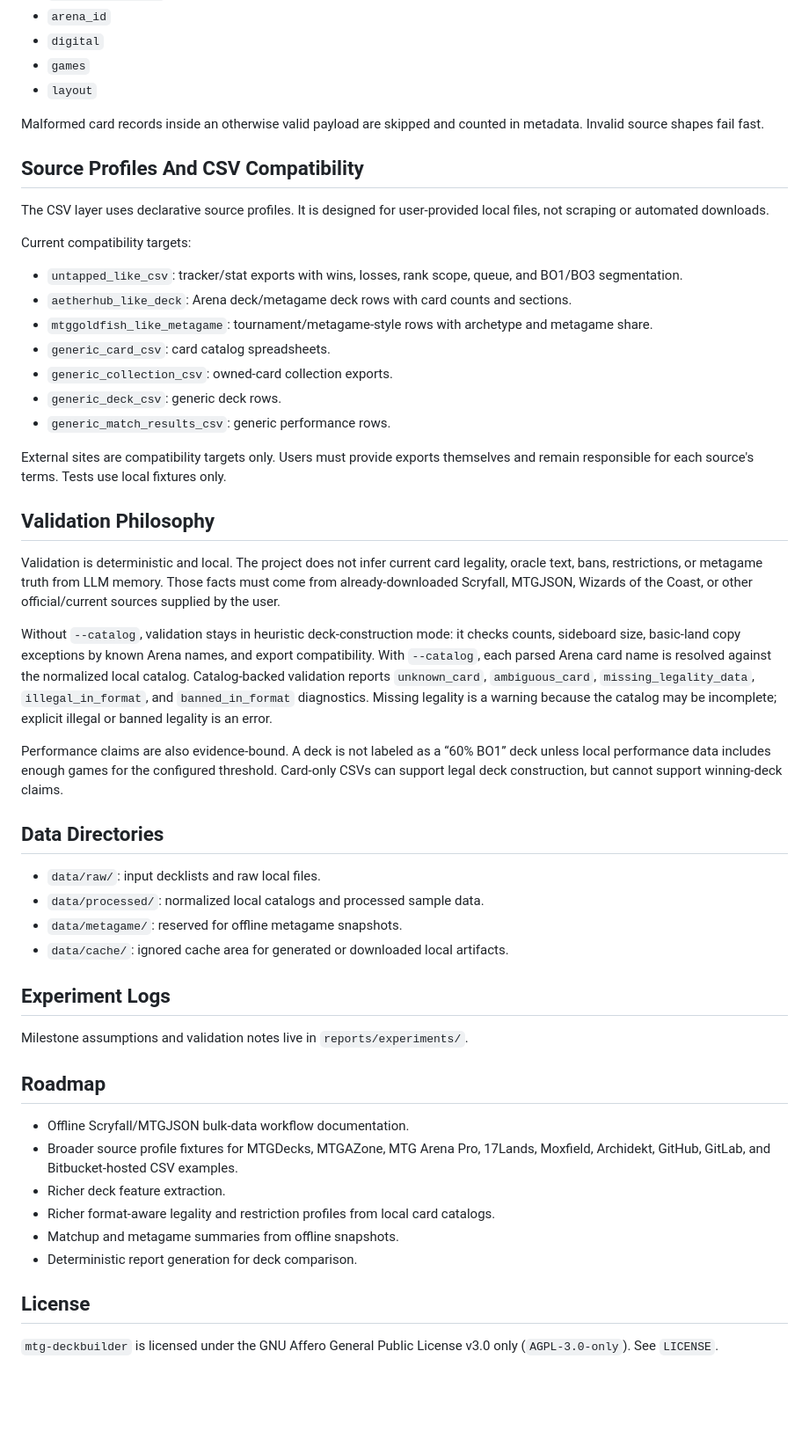
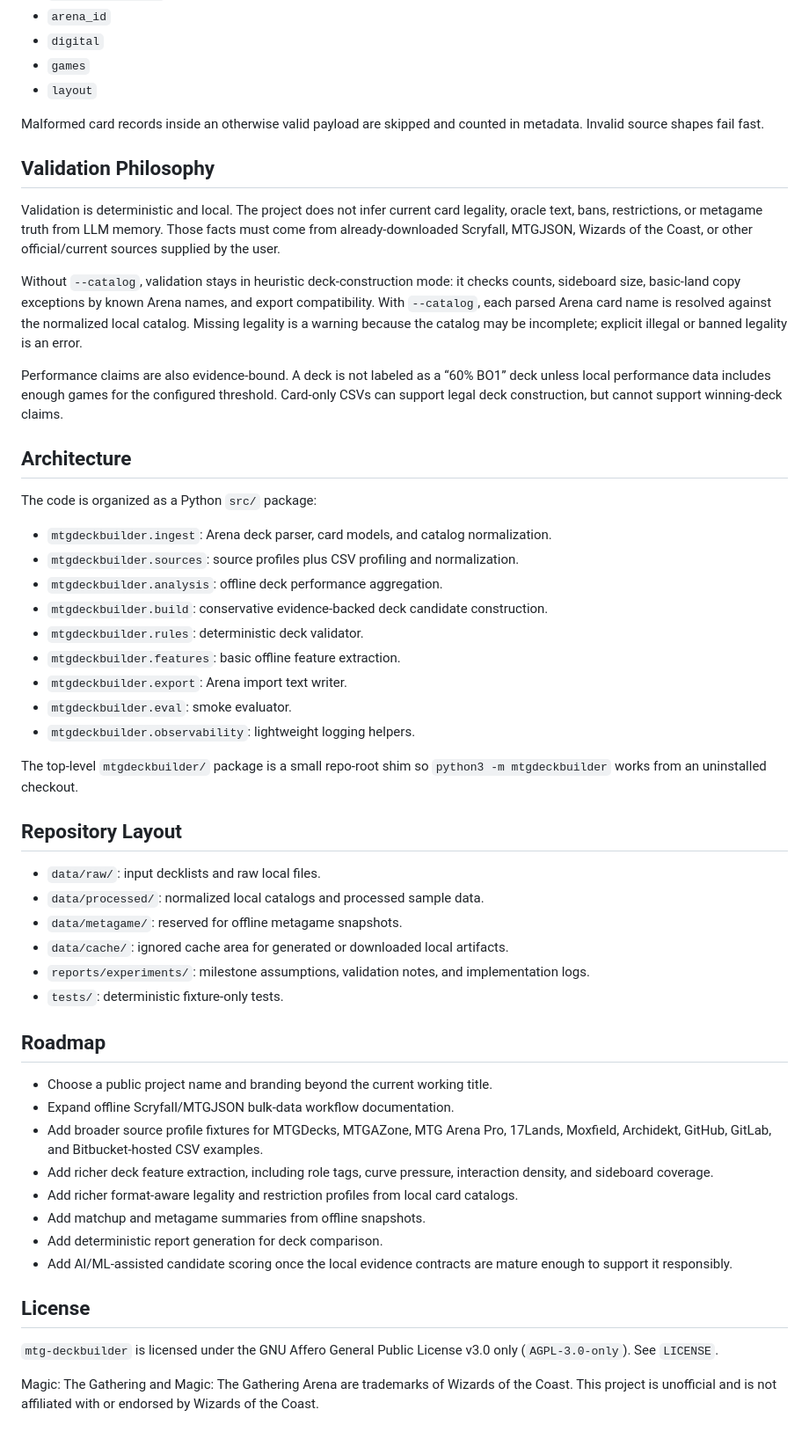
Before and after one commit to clduab11/mtg-deckbuilder, a Markdown page: README.md, the part around one of its changes. Shown at 88% size. Rendered like a GitHub page; blank space fills up the shorter version.

```diff
--- a/README.md
+++ b/README.md
@@ -192,50 +246,52 @@ Normalized card records preserve common local fields where available:
 
 Malformed card records inside an otherwise valid payload are skipped and counted in metadata. Invalid source shapes fail fast.
 
-## Source Profiles And CSV Compatibility
-
-The CSV layer uses declarative source profiles. It is designed for user-provided local files, not scraping or automated downloads.
-
-Current compatibility targets:
-
-- `untapped_like_csv`: tracker/stat exports with wins, losses, rank scope, queue, and BO1/BO3 segmentation.
-- `aetherhub_like_deck`: Arena deck/metagame deck rows with card counts and sections.
-- `mtggoldfish_like_metagame`: tournament/metagame-style rows with archetype and metagame share.
-- `generic_card_csv`: card catalog spreadsheets.
-- `generic_collection_csv`: owned-card collection exports.
-- `generic_deck_csv`: generic deck rows.
-- `generic_match_results_csv`: generic performance rows.
-
-External sites are compatibility targets only. Users must provide exports themselves and remain responsible for each source's terms. Tests use local fixtures only.
-
 ## Validation Philosophy
 
 Validation is deterministic and local. The project does not infer current card legality, oracle text, bans, restrictions, or metagame truth from LLM memory. Those facts must come from already-downloaded Scryfall, MTGJSON, Wizards of the Coast, or other official/current sources supplied by the user.
 
-Without `--catalog`, validation stays in heuristic deck-construction mode: it checks counts, sideboard size, basic-land copy exceptions by known Arena names, and export compatibility. With `--catalog`, each parsed Arena card name is resolved against the normalized local catalog. Catalog-backed validation reports `unknown_card`, `ambiguous_card`, `missing_legality_data`, `illegal_in_format`, and `banned_in_format` diagnostics. Missing legality is a warning because the catalog may be incomplete; explicit illegal or banned legality is an error.
+Without `--catalog`, validation stays in heuristic deck-construction mode: it checks counts, sideboard size, basic-land copy exceptions by known Arena names, and export compatibility. With `--catalog`, each parsed Arena card name is resolved against the normalized local catalog. Missing legality is a warning because the catalog may be incomplete; explicit illegal or banned legality is an error.
 
 Performance claims are also evidence-bound. A deck is not labeled as a “60% BO1” deck unless local performance data includes enough games for the configured threshold. Card-only CSVs can support legal deck construction, but cannot support winning-deck claims.
 
-## Data Directories
+## Architecture
+
+The code is organized as a Python `src/` package:
+
+- `mtgdeckbuilder.ingest`: Arena deck parser, card models, and catalog normalization.
+- `mtgdeckbuilder.sources`: source profiles plus CSV profiling and normalization.
+- `mtgdeckbuilder.analysis`: offline deck performance aggregation.
+- `mtgdeckbuilder.build`: conservative evidence-backed deck candidate construction.
+- `mtgdeckbuilder.rules`: deterministic deck validator.
+- `mtgdeckbuilder.features`: basic offline feature extraction.
+- `mtgdeckbuilder.export`: Arena import text writer.
+- `mtgdeckbuilder.eval`: smoke evaluator.
+- `mtgdeckbuilder.observability`: lightweight logging helpers.
+
+The top-level `mtgdeckbuilder/` package is a small repo-root shim so `python3 -m mtgdeckbuilder` works from an uninstalled checkout.
+
+## Repository Layout
 
 - `data/raw/`: input decklists and raw local files.
 - `data/processed/`: normalized local catalogs and processed sample data.
 - `data/metagame/`: reserved for offline metagame snapshots.
 - `data/cache/`: ignored cache area for generated or downloaded local artifacts.
-
-## Experiment Logs
-
-Milestone assumptions and validation notes live in `reports/experiments/`.
+- `reports/experiments/`: milestone assumptions, validation notes, and implementation logs.
+- `tests/`: deterministic fixture-only tests.
 
 ## Roadmap
 
-- Offline Scryfall/MTGJSON bulk-data workflow documentation.
-- Broader source profile fixtures for MTGDecks, MTGAZone, MTG Arena Pro, 17Lands, Moxfield, Archidekt, GitHub, GitLab, and Bitbucket-hosted CSV examples.
-- Richer deck feature extraction.
-- Richer format-aware legality and restriction profiles from local card catalogs.
-- Matchup and metagame summaries from offline snapshots.
-- Deterministic report generation for deck comparison.
+- Choose a public project name and branding beyond the current working title.
+- Expand offline Scryfall/MTGJSON bulk-data workflow documentation.
+- Add broader source profile fixtures for MTGDecks, MTGAZone, MTG Arena Pro, 17Lands, Moxfield, Archidekt, GitHub, GitLab, and Bitbucket-hosted CSV examples.
+- Add richer deck feature extraction, including role tags, curve pressure, interaction density, and sideboard coverage.
+- Add richer format-aware legality and restriction profiles from local card catalogs.
+- Add matchup and metagame summaries from offline snapshots.
+- Add deterministic report generation for deck comparison.
+- Add AI/ML-assisted candidate scoring once the local evidence contracts are mature enough to support it responsibly.
 
 ## License
 
 `mtg-deckbuilder` is licensed under the GNU Affero General Public License v3.0 only (`AGPL-3.0-only`). See `LICENSE`.
+
+Magic: The Gathering and Magic: The Gathering Arena are trademarks of Wizards of the Coast. This project is unofficial and is not affiliated with or endorsed by Wizards of the Coast.
```
Also changed, not shown: other parts of README.md (+104 -50 lines).
